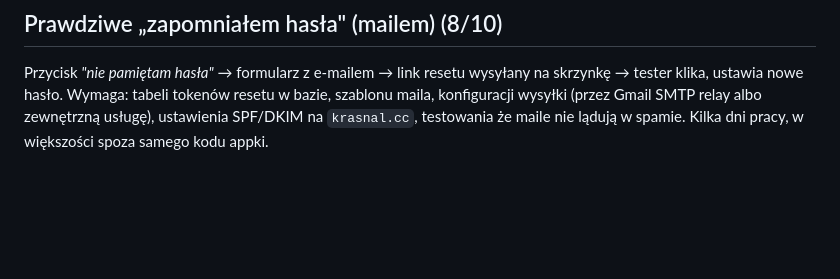
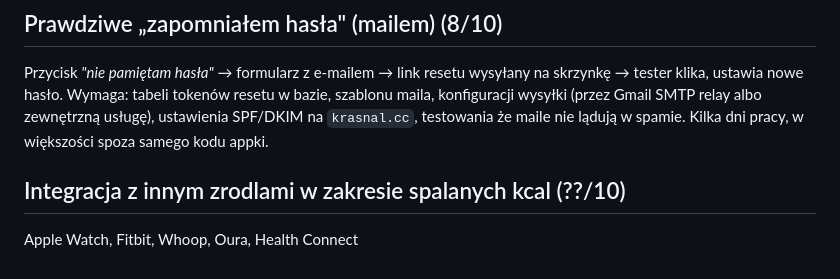
Before and after one commit to mariuszwojciechowski/bilans-kcal, a Markdown page: TODO.md, the part around the change. Drawn GitHub-style; blank space fills up the shorter version.

Commit message:
uzupelnienie TODO

```diff
--- a/TODO.md
+++ b/TODO.md
@@ -144,3 +144,8 @@ tabeli tokenów resetu w bazie, szablonu maila, konfiguracji wysyłki
 (przez Gmail SMTP relay albo zewnętrzną usługę), ustawienia SPF/DKIM na
 `krasnal.cc`, testowania że maile nie lądują w spamie. Kilka dni pracy,
 w większości spoza samego kodu appki.
+
+
+## Integracja z innym zrodlami w zakresie spalanych kcal (??/10)
+
+Apple Watch, Fitbit, Whoop, Oura, Health Connect
```
